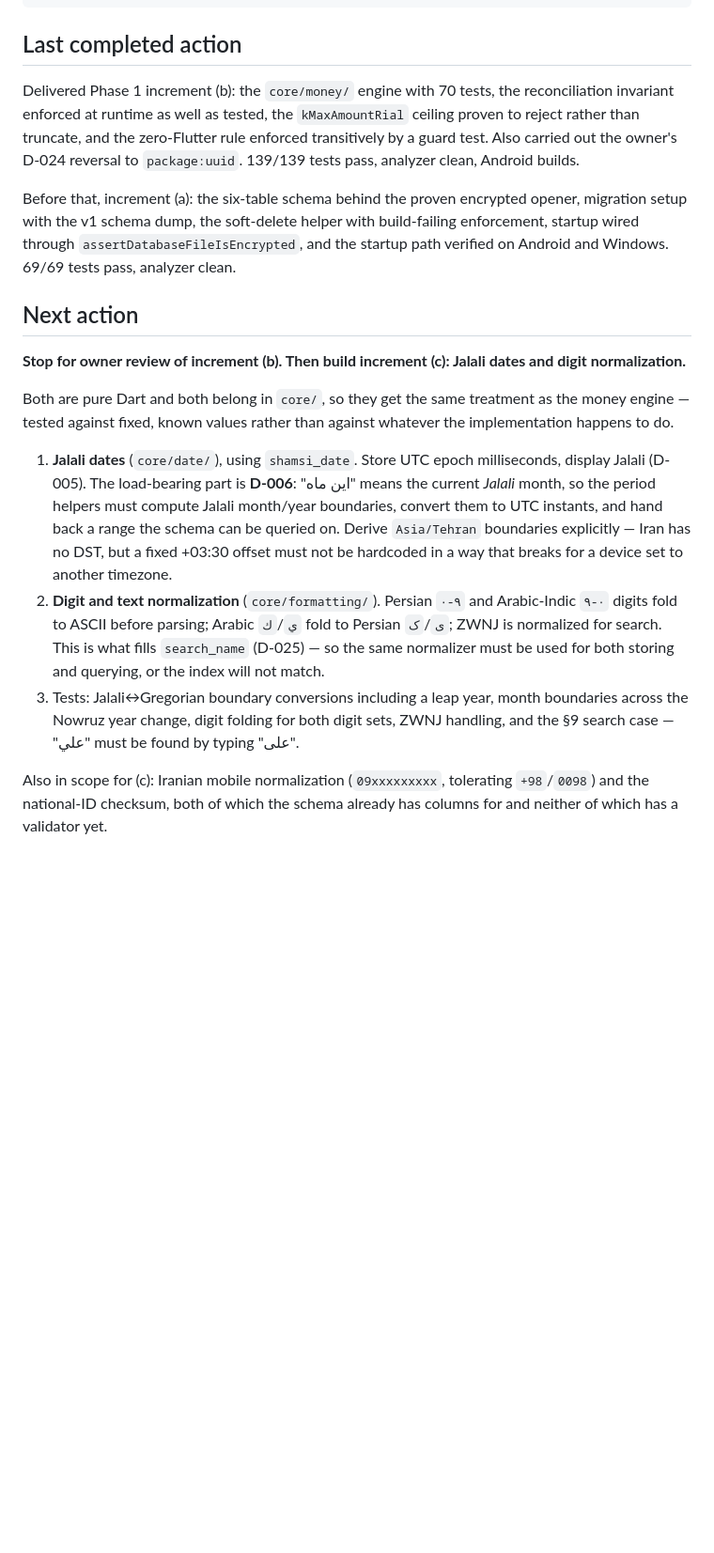
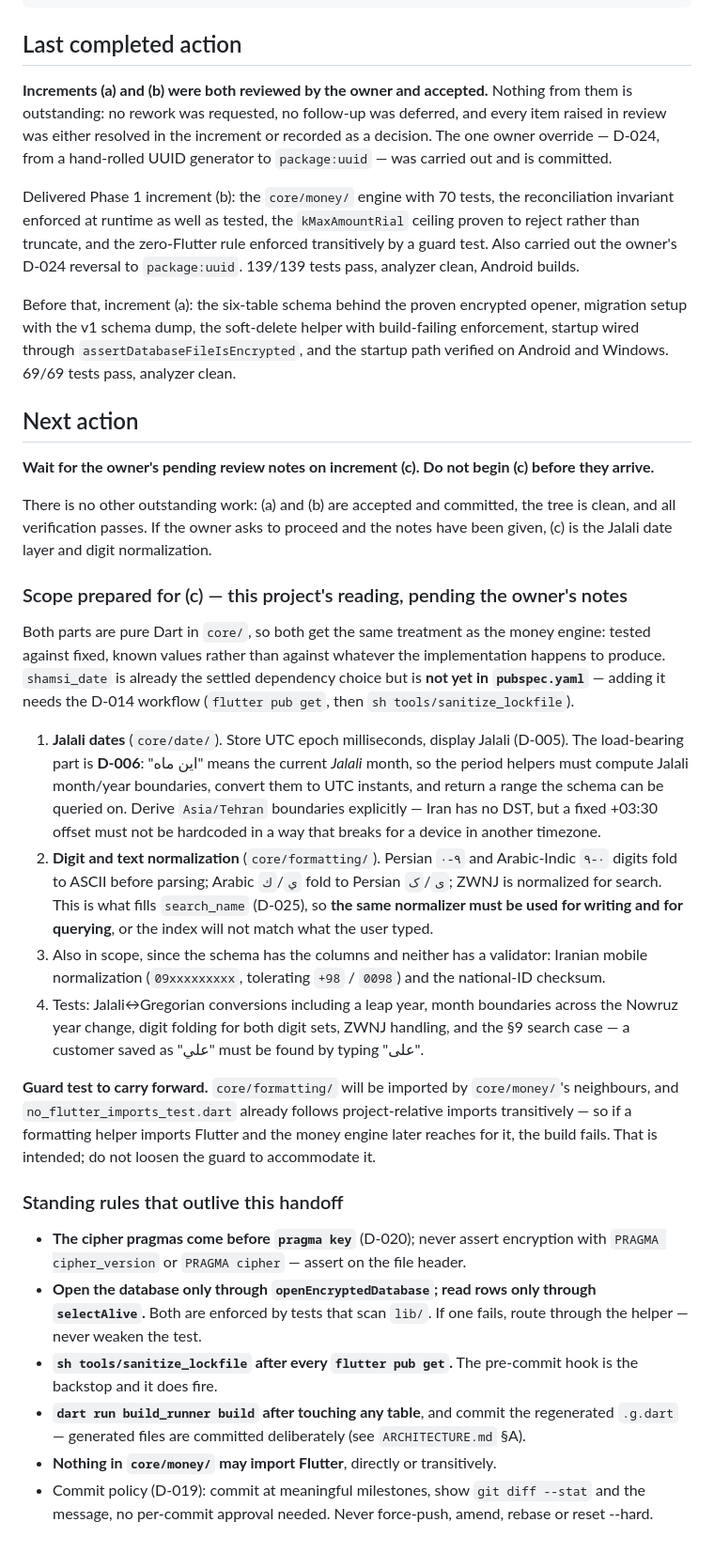
Before and after one commit to DadeEdran/Factorino, a Markdown page: docs/CURRENT_STATE.md, the part around one of its changes. Shown at 94% size. Rendered like a GitHub page; blank space fills up the shorter version.

Commit message:
Update CURRENT_STATE for handoff: (a) and (b) accepted, (c) blocked
Increments (a) and (b) are reviewed, accepted and committed, with nothing
outstanding from either review. Increment (c) is marked blocked: the
owner's review notes for it are pending and may change its scope.

The prepared scope for (c) is kept, but labelled explicitly as this
project's own reading of §9 and D-006 rather than an approved
instruction, so a fresh session does not mistake it for a go-ahead. The
standing rules a new session would otherwise have to rediscover - pragma
ordering, the two lib/ scan guards, the lockfile sanitizer, regenerating
drift output, and the commit policy - are collected in one place.

ROADMAP's Phase 1 status line is updated to match, so the two documents
do not disagree about whether (b) is still awaiting review.

```diff
--- a/docs/CURRENT_STATE.md
+++ b/docs/CURRENT_STATE.md
@@ -185,6 +196,11 @@ docs/*                                            D-013 note, D-024, D-025; ROAD
 
 ## Last completed action
 
+**Increments (a) and (b) were both reviewed by the owner and accepted.** Nothing from them is
+outstanding: no rework was requested, no follow-up was deferred, and every item raised in review was
+either resolved in the increment or recorded as a decision. The one owner override — D-024, from a
+hand-rolled UUID generator to `package:uuid` — was carried out and is committed.
+
 Delivered Phase 1 increment (b): the `core/money/` engine with 70 tests, the reconciliation
 invariant enforced at runtime as well as tested, the `kMaxAmountRial` ceiling proven to reject
 rather than truncate, and the zero-Flutter rule enforced transitively by a guard test. Also carried
@@ -198,26 +214,51 @@ through `assertDatabaseFileIsEncrypted`, and the startup path verified on Androi
 
 ## Next action
 
-**Stop for owner review of increment (b). Then build increment (c): Jalali dates and digit
-normalization.**
+**Wait for the owner's pending review notes on increment (c). Do not begin (c) before they arrive.**
 
-Both are pure Dart and both belong in `core/`, so they get the same treatment as the money engine —
-tested against fixed, known values rather than against whatever the implementation happens to do.
+There is no other outstanding work: (a) and (b) are accepted and committed, the tree is clean, and
+all verification passes. If the owner asks to proceed and the notes have been given, (c) is the
+Jalali date layer and digit normalization.
 
-1. **Jalali dates** (`core/date/`), using `shamsi_date`. Store UTC epoch milliseconds, display
-   Jalali (D-005). The load-bearing part is **D-006**: "این ماه" means the current *Jalali* month,
-   so the period helpers must compute Jalali month/year boundaries, convert them to UTC instants,
-   and hand back a range the schema can be queried on. Derive `Asia/Tehran` boundaries explicitly —
-   Iran has no DST, but a fixed +03:30 offset must not be hardcoded in a way that breaks for a
-   device set to another timezone.
+### Scope prepared for (c) — this project's reading, pending the owner's notes
+
+Both parts are pure Dart in `core/`, so both get the same treatment as the money engine: tested
+against fixed, known values rather than against whatever the implementation happens to produce.
+`shamsi_date` is already the settled dependency choice but is **not yet in
+`pubspec.yaml`** — adding it needs the D-014 workflow (`flutter pub get`, then
+`sh tools/sanitize_lockfile`).
+
+1. **Jalali dates** (`core/date/`). Store UTC epoch milliseconds, display Jalali (D-005). The
+   load-bearing part is **D-006**: "این ماه" means the current *Jalali* month, so the period helpers
+   must compute Jalali month/year boundaries, convert them to UTC instants, and return a range the
+   schema can be queried on. Derive `Asia/Tehran` boundaries explicitly — Iran has no DST, but a
+   fixed +03:30 offset must not be hardcoded in a way that breaks for a device in another timezone.
 2. **Digit and text normalization** (`core/formatting/`). Persian `۰-۹` and Arabic-Indic `٠-٩`
    digits fold to ASCII before parsing; Arabic `ي`/`ك` fold to Persian `ی`/`ک`; ZWNJ is normalized
-   for search. This is what fills `search_name` (D-025) — so the same normalizer must be used for
-   both storing and querying, or the index will not match.
-3. Tests: Jalali↔Gregorian boundary conversions including a leap year, month boundaries across the
-   Nowruz year change, digit folding for both digit sets, ZWNJ handling, and the §9 search case —
-   "علي" must be found by typing "علی".
+   for search. This is what fills `search_name` (D-025), so **the same normalizer must be used for
+   writing and for querying**, or the index will not match what the user typed.
+3. Also in scope, since the schema has the columns and neither has a validator: Iranian mobile
+   normalization (`09xxxxxxxxx`, tolerating `+98` / `0098`) and the national-ID checksum.
+4. Tests: Jalali↔Gregorian conversions including a leap year, month boundaries across the Nowruz
+   year change, digit folding for both digit sets, ZWNJ handling, and the §9 search case — a
+   customer saved as "علي" must be found by typing "علی".
 
-Also in scope for (c): Iranian mobile normalization (`09xxxxxxxxx`, tolerating `+98`/`0098`) and
-the national-ID checksum, both of which the schema already has columns for and neither of which has
-a validator yet.
+**Guard test to carry forward.** `core/formatting/` will be imported by `core/money/`'s neighbours,
+and `no_flutter_imports_test.dart` already follows project-relative imports transitively — so if a
+formatting helper imports Flutter and the money engine later reaches for it, the build fails. That
+is intended; do not loosen the guard to accommodate it.
+
+### Standing rules that outlive this handoff
+
+- **The cipher pragmas come before `pragma key`** (D-020); never assert encryption with
+  `PRAGMA cipher_version` or `PRAGMA cipher` — assert on the file header.
+- **Open the database only through `openEncryptedDatabase`; read rows only through `selectAlive`.**
+  Both are enforced by tests that scan `lib/`. If one fails, route through the helper — never
+  weaken the test.
+- **`sh tools/sanitize_lockfile` after every `flutter pub get`.** The pre-commit hook is the
+  backstop and it does fire.
+- **`dart run build_runner build` after touching any table**, and commit the regenerated
+  `.g.dart` — generated files are committed deliberately (see `ARCHITECTURE.md` §A).
+- **Nothing in `core/money/` may import Flutter**, directly or transitively.
+- Commit policy (D-019): commit at meaningful milestones, show `git diff --stat` and the message,
+  no per-commit approval needed. Never force-push, amend, rebase or reset --hard.
```
Also changed, not shown: other parts of docs/CURRENT_STATE.md (+15 -4 lines), docs/ROADMAP.md (+2 -1 lines).
